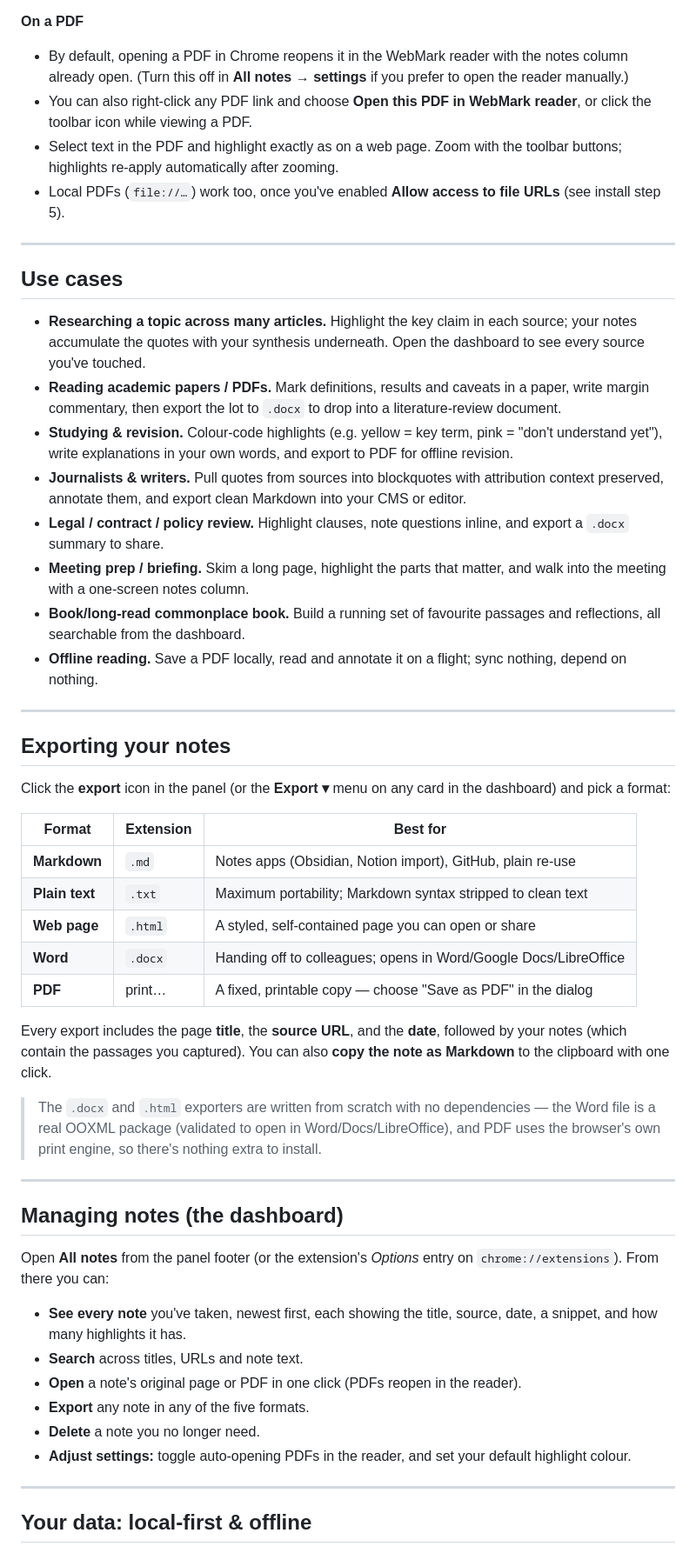
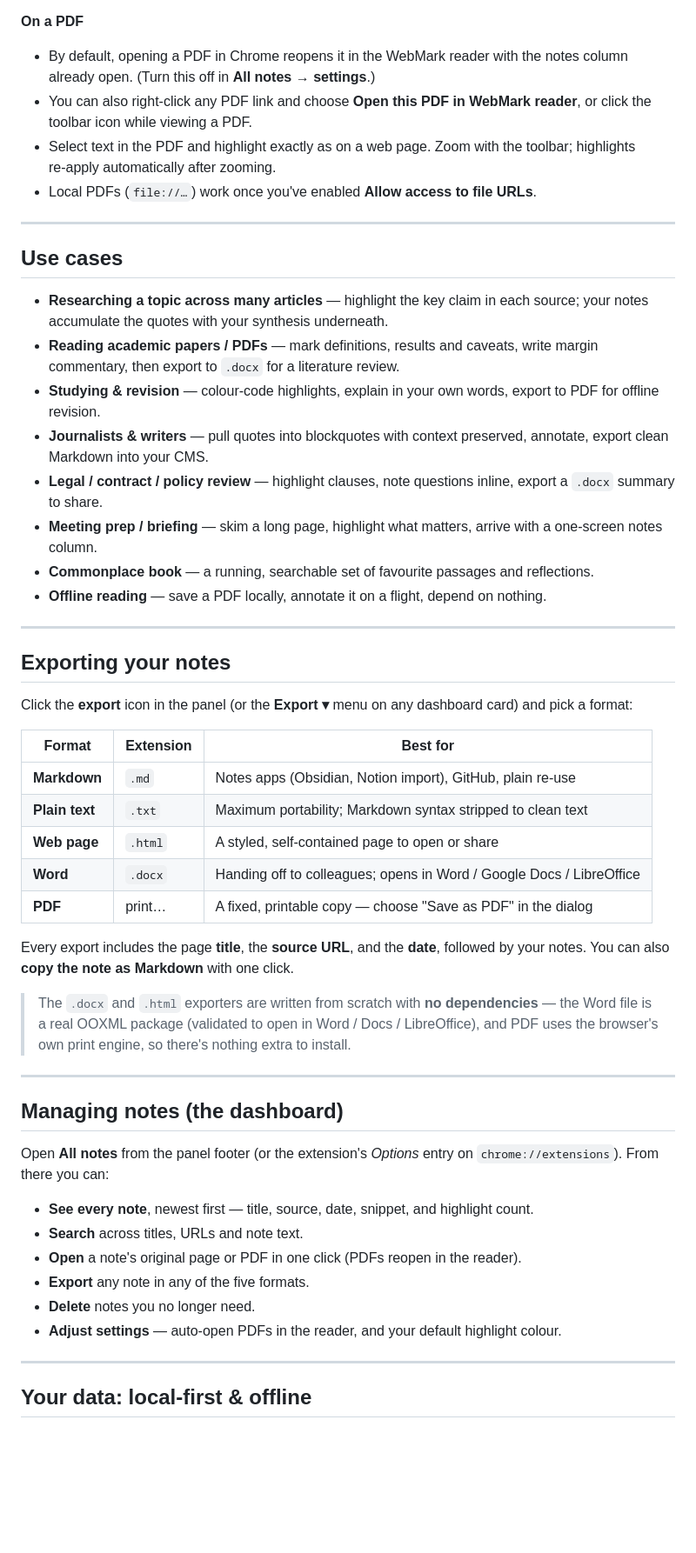
Before and after one commit to ogprotege/WebMark, a Markdown page: README.md, the part around one of its changes. Shown at 87% size. GitHub-like rendering; blank space fills up the shorter version.

```diff
--- a/README.md
+++ b/README.md
@@ -123,64 +130,54 @@ copy of PDF.js in `vendor/pdfjs/`.
 
 **On a PDF**
 
-- By default, opening a PDF in Chrome reopens it in the WebMark reader with the
-  notes column already open. (Turn this off in **All notes → settings** if you
-  prefer to open the reader manually.)
-- You can also right-click any PDF link and choose **Open this PDF in WebMark
-  reader**, or click the toolbar icon while viewing a PDF.
-- Select text in the PDF and highlight exactly as on a web page. Zoom with the
-  toolbar buttons; highlights re-apply automatically after zooming.
-- Local PDFs (`file://…`) work too, once you've enabled **Allow access to file
-  URLs** (see install step 5).
+- By default, opening a PDF in Chrome reopens it in the WebMark reader with the notes
+  column already open. (Turn this off in **All notes → settings**.)
+- You can also right‑click any PDF link and choose **Open this PDF in WebMark reader**, or
+  click the toolbar icon while viewing a PDF.
+- Select text in the PDF and highlight exactly as on a web page. Zoom with the toolbar;
+  highlights re‑apply automatically after zooming.
+- Local PDFs (`file://…`) work once you've enabled **Allow access to file URLs**.
 
 ---
 
 ## Use cases
 
-- **Researching a topic across many articles.** Highlight the key claim in each
-  source; your notes accumulate the quotes with your synthesis underneath. Open
-  the dashboard to see every source you've touched.
-- **Reading academic papers / PDFs.** Mark definitions, results and caveats in a
-  paper, write margin commentary, then export the lot to `.docx` to drop into a
-  literature-review document.
-- **Studying & revision.** Colour-code highlights (e.g. yellow = key term, pink =
-  "don't understand yet"), write explanations in your own words, and export to
+- **Researching a topic across many articles** — highlight the key claim in each source;
+  your notes accumulate the quotes with your synthesis underneath.
+- **Reading academic papers / PDFs** — mark definitions, results and caveats, write margin
+  commentary, then export to `.docx` for a literature review.
+- **Studying & revision** — colour‑code highlights, explain in your own words, export to
   PDF for offline revision.
-- **Journalists & writers.** Pull quotes from sources into blockquotes with
-  attribution context preserved, annotate them, and export clean Markdown into
-  your CMS or editor.
-- **Legal / contract / policy review.** Highlight clauses, note questions inline,
-  and export a `.docx` summary to share.
-- **Meeting prep / briefing.** Skim a long page, highlight the parts that matter,
-  and walk into the meeting with a one-screen notes column.
-- **Book/long-read commonplace book.** Build a running set of favourite passages
-  and reflections, all searchable from the dashboard.
-- **Offline reading.** Save a PDF locally, read and annotate it on a flight; sync
-  nothing, depend on nothing.
+- **Journalists & writers** — pull quotes into blockquotes with context preserved,
+  annotate, export clean Markdown into your CMS.
+- **Legal / contract / policy review** — highlight clauses, note questions inline, export a
+  `.docx` summary to share.
+- **Meeting prep / briefing** — skim a long page, highlight what matters, arrive with a
+  one‑screen notes column.
+- **Commonplace book** — a running, searchable set of favourite passages and reflections.
+- **Offline reading** — save a PDF locally, annotate it on a flight, depend on nothing.
 
 ---
 
 ## Exporting your notes
 
-Click the **export** icon in the panel (or the **Export ▾** menu on any card in
-the dashboard) and pick a format:
+Click the **export** icon in the panel (or the **Export ▾** menu on any dashboard card) and
+pick a format:
 
 | Format | Extension | Best for |
 | --- | --- | --- |
-| **Markdown** | `.md` | Notes apps (Obsidian, Notion import), GitHub, plain re-use |
+| **Markdown** | `.md` | Notes apps (Obsidian, Notion import), GitHub, plain re‑use |
 | **Plain text** | `.txt` | Maximum portability; Markdown syntax stripped to clean text |
-| **Web page** | `.html` | A styled, self-contained page you can open or share |
-| **Word** | `.docx` | Handing off to colleagues; opens in Word/Google Docs/LibreOffice |
+| **Web page** | `.html` | A styled, self‑contained page to open or share |
+| **Word** | `.docx` | Handing off to colleagues; opens in Word / Google Docs / LibreOffice |
 | **PDF** | print… | A fixed, printable copy — choose "Save as PDF" in the dialog |
 
-Every export includes the page **title**, the **source URL**, and the **date**,
-followed by your notes (which contain the passages you captured). You can also
-**copy the note as Markdown** to the clipboard with one click.
+Every export includes the page **title**, the **source URL**, and the **date**, followed by
+your notes. You can also **copy the note as Markdown** with one click.
 
-> The `.docx` and `.html` exporters are written from scratch with no
-> dependencies — the Word file is a real OOXML package (validated to open in
-> Word/Docs/LibreOffice), and PDF uses the browser's own print engine, so there's
-> nothing extra to install.
+> The `.docx` and `.html` exporters are written from scratch with **no dependencies** — the
+> Word file is a real OOXML package (validated to open in Word / Docs / LibreOffice), and
+> PDF uses the browser's own print engine, so there's nothing extra to install.
 
 ---
 
@@ -189,15 +186,12 @@ followed by your notes (which contain the passages you captured). You can also
 Open **All notes** from the panel footer (or the extension's *Options* entry on
 `chrome://extensions`). From there you can:
 
-- **See every note** you've taken, newest first, each showing the title, source,
-  date, a snippet, and how many highlights it has.
+- **See every note**, newest first — title, source, date, snippet, and highlight count.
 - **Search** across titles, URLs and note text.
-- **Open** a note's original page or PDF in one click (PDFs reopen in the
-  reader).
+- **Open** a note's original page or PDF in one click (PDFs reopen in the reader).
 - **Export** any note in any of the five formats.
-- **Delete** a note you no longer need.
-- **Adjust settings:** toggle auto-opening PDFs in the reader, and set your
-  default highlight colour.
+- **Delete** notes you no longer need.
+- **Adjust settings** — auto‑open PDFs in the reader, and your default highlight colour.
 
 ---
 
```
Also changed, not shown: other parts of README.md (+134 -126 lines).
